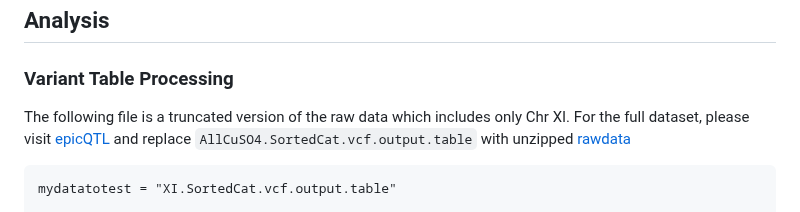
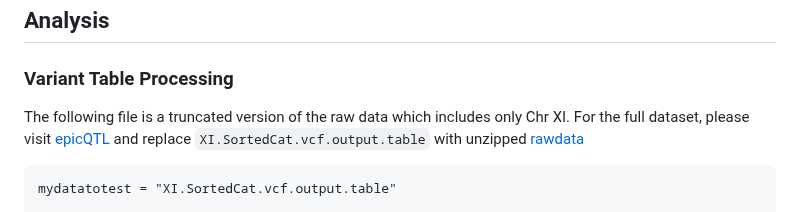
Before and after one commit to cbuzby/cybrBSA, a Markdown page: README.md, the part around the change. GitHub-like rendering.

````diff
--- a/README.md
+++ b/README.md
@@ -35,7 +35,7 @@ gatk VariantsToTable \
 
 ### Variant Table Processing
 
-The following file is a truncated version of the raw data which includes only Chr XI. For the full dataset, please visit [epicQTL](https://github.com/Siegallab/epicQTL) and replace `AllCuSO4.SortedCat.vcf.output.table` with unzipped [rawdata](https://github.com/Siegallab/epicQTL/blob/main/BSA_Analysis/Input/AllCuSO4.REF_.SortedCat.vcf.output.zip)
+The following file is a truncated version of the raw data which includes only Chr XI. For the full dataset, please visit [epicQTL](https://github.com/Siegallab/epicQTL) and replace `XI.SortedCat.vcf.output.table` with unzipped [rawdata](https://github.com/Siegallab/epicQTL/blob/main/BSA_Analysis/Input/AllCuSO4.REF_.SortedCat.vcf.output.zip)
 ```{r}
 mydatatotest = "XI.SortedCat.vcf.output.table"
 
````
